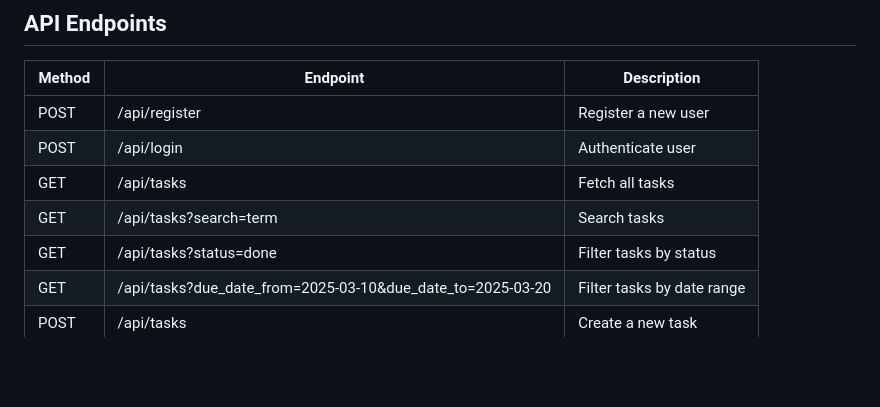
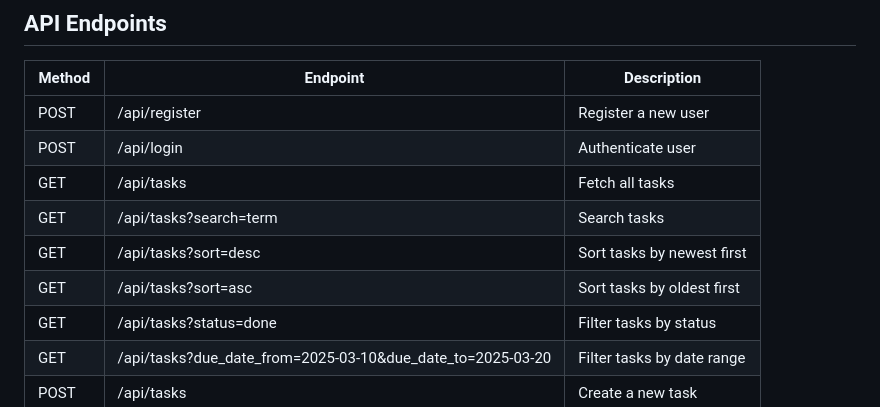
Before and after one commit to sam002696/task-manager-app, a Markdown page: README.md, the part around the change. Rendered like a GitHub page; blank space fills up the shorter version.

Commit message:
added one more api endpoint in readme file

```diff
--- a/README.md
+++ b/README.md
@@ -122,6 +122,8 @@ The application allows users to:
 | POST   | /api/login                                                 | Authenticate user          |
 | GET    | /api/tasks                                                 | Fetch all tasks            |
 | GET    | /api/tasks?search=term                                     | Search tasks               |
+| GET    | /api/tasks?sort=desc                                       | Sort tasks by newest first |
+| GET    | /api/tasks?sort=asc                                        | Sort tasks by oldest first |
 | GET    | /api/tasks?status=done                                     | Filter tasks by status     |
 | GET    | /api/tasks?due_date_from=2025-03-10&due_date_to=2025-03-20 | Filter tasks by date range |
 | POST   | /api/tasks                                                 | Create a new task          |
```
